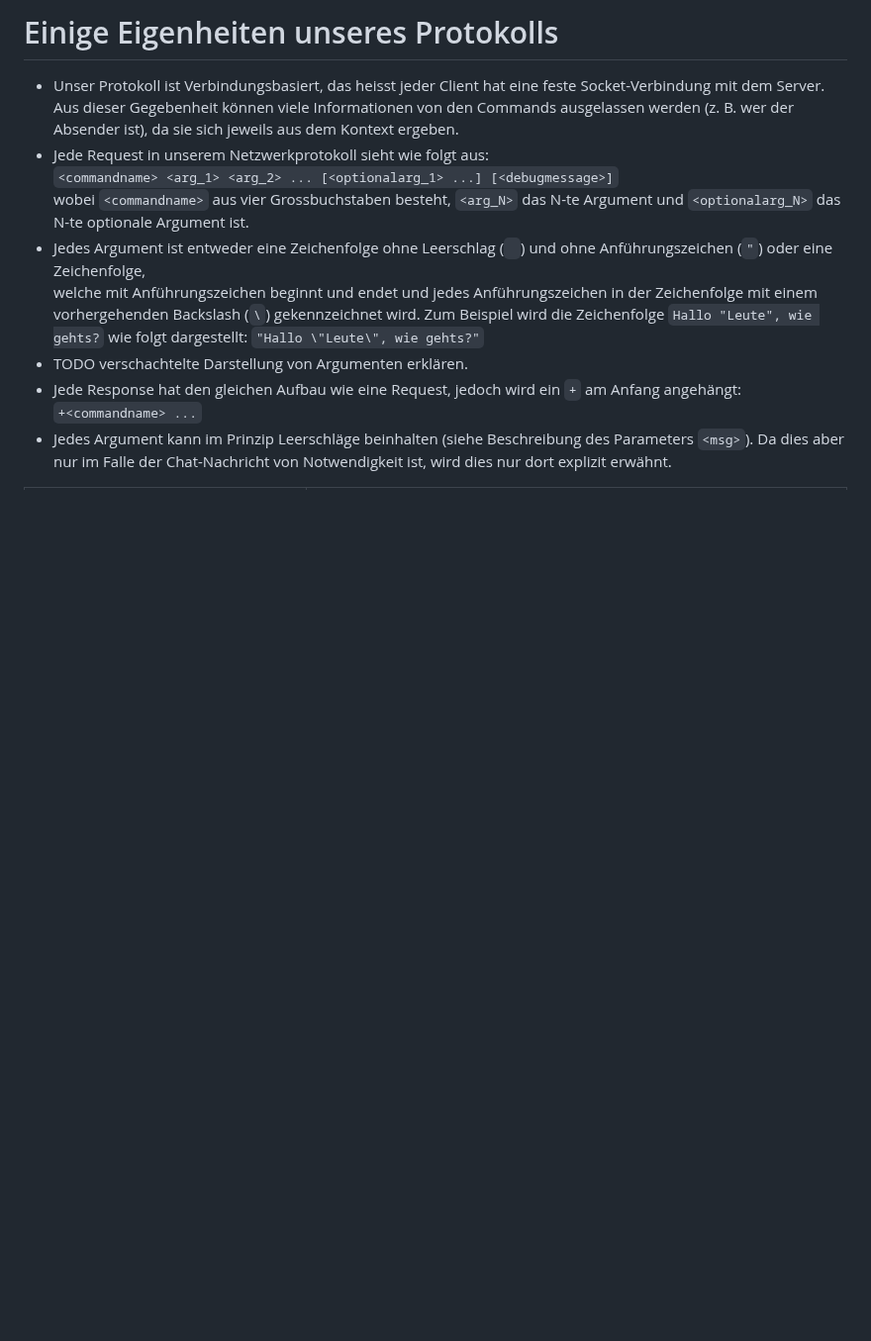
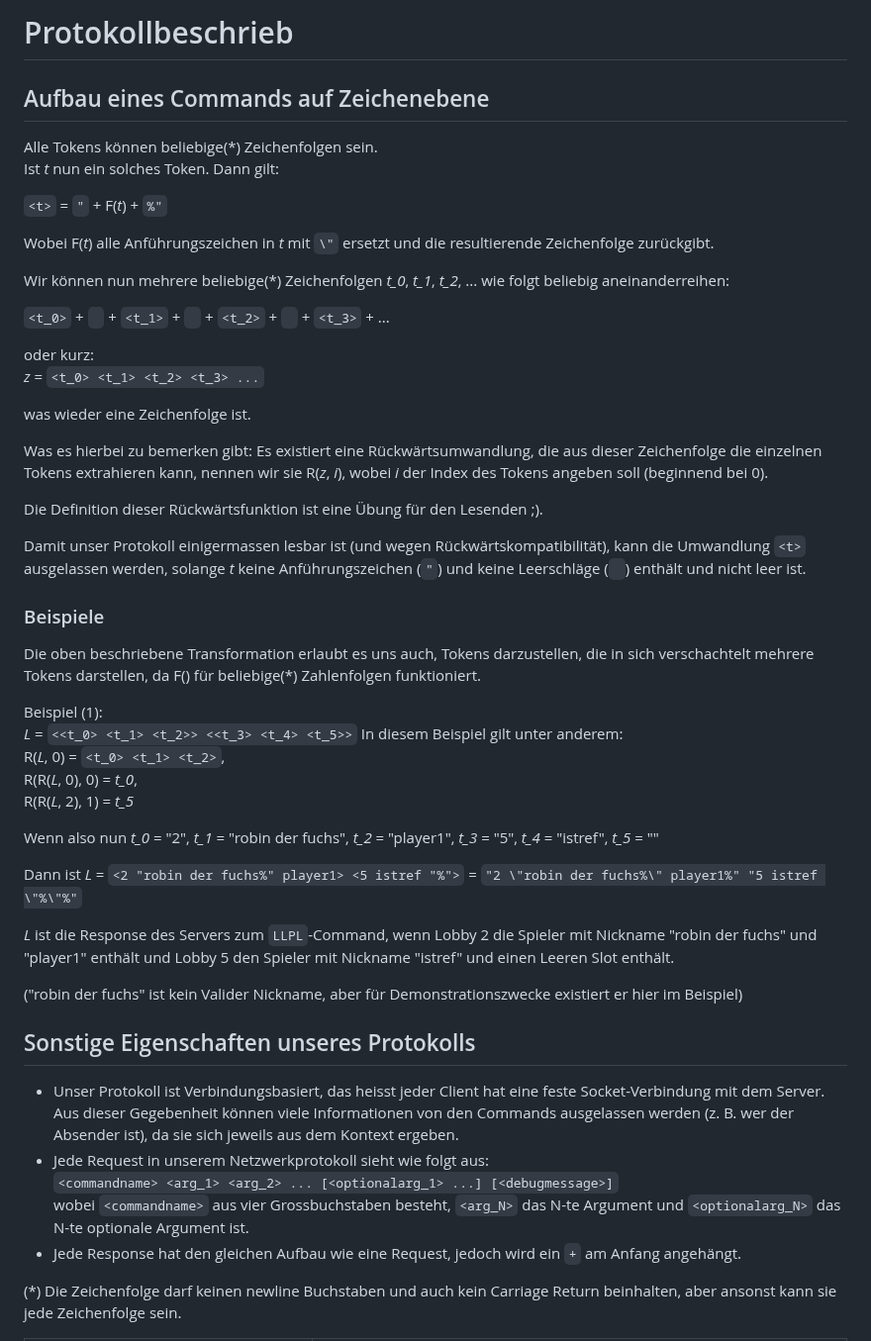
Before and after one commit to p-vf/JavaTiles, a Markdown page: project_documents/networkprotocol.md, the part around one of its changes. Shown at 99% size. Drawn GitHub-style; blank space fills up the shorter version.

Commit message:
chore(network): Add description of nested arguments to networkprotocol.md

````diff
--- a/project_documents/networkprotocol.md
+++ b/project_documents/networkprotocol.md
@@ -1,16 +1,58 @@
-# Einige Eigenheiten unseres Protokolls
+# Protokollbeschrieb
+## Aufbau eines Commands auf Zeichenebene
+Alle Tokens können beliebige(*) Zeichenfolgen sein.
+Ist *t* nun ein solches Token. Dann gilt:
+
+`<t>` = `"` + F(*t*) + `%"`
+
+
+
+Wobei F(*t*) alle Anführungszeichen in *t* mit `\"` ersetzt und die resultierende Zeichenfolge zurückgibt.
+
+Wir können nun mehrere beliebige(*) Zeichenfolgen *t_0*, *t_1*, *t_2*, ... wie folgt beliebig aneinanderreihen:
+
+`<t_0>` + ` ` + `<t_1>` + ` ` + `<t_2>` + ` ` + `<t_3>` + ...
+
+oder kurz:
+*z* = `<t_0> <t_1> <t_2> <t_3> ...`
+
+was wieder eine Zeichenfolge ist.
+
+Was es hierbei zu bemerken gibt: Es existiert eine Rückwärtsumwandlung, die aus dieser Zeichenfolge die einzelnen Tokens extrahieren kann,
+nennen wir sie R(*z*, *i*), wobei *i* der Index des Tokens angeben soll (beginnend bei 0).
+
+Die Definition dieser Rückwärtsfunktion ist eine Übung für den Lesenden ;).
+
+Damit unser Protokoll einigermassen lesbar ist (und wegen Rückwärtskompatibilität), kann die Umwandlung `<t>` ausgelassen werden, solange *t* keine Anführungszeichen (`"`) und keine Leerschläge (` `) enthält und nicht leer ist.
+
+### Beispiele
+Die oben beschriebene Transformation erlaubt es uns auch, Tokens darzustellen, die in sich verschachtelt mehrere Tokens darstellen, da F() für beliebige(*) Zahlenfolgen funktioniert.
+
+Beispiel (1):
+*L* = `<<t_0> <t_1> <t_2>> <<t_3> <t_4> <t_5>>`
+In diesem Beispiel gilt unter anderem:
+R(*L*, 0) = `<t_0> <t_1> <t_2>`,
+R(R(*L*, 0), 0) = *t_0*,
+R(R(*L*, 2), 1) = *t_5*
+
+Wenn also nun *t_0* = "2", *t_1* = "robin der fuchs", *t_2* = "player1", *t_3* = "5", *t_4* = "istref", *t_5* = ""
+
+Dann ist *L* = `<2 "robin der fuchs%" player1> <5 istref "%">`
+  = `"2 \"robin der fuchs%\" player1%" "5 istref \"%\"%"`
+
+*L* ist die Response des Servers zum `LLPL`-Command, wenn Lobby 2 die Spieler mit Nickname "robin der fuchs" und "player1" enthält und Lobby 5 den Spieler mit Nickname "istref" und einen Leeren Slot enthält.
+
+("robin der fuchs" ist kein Valider Nickname, aber für Demonstrationszwecke existiert er hier im Beispiel)
+
+
+## Sonstige Eigenschaften unseres Protokolls
 - Unser Protokoll ist Verbindungsbasiert, das heisst jeder Client hat eine feste Socket-Verbindung mit dem Server.
 Aus dieser Gegebenheit können viele Informationen von den Commands ausgelassen werden (z. B. wer der Absender ist), da sie sich jeweils aus dem Kontext ergeben.
 - Jede Request in unserem Netzwerkprotokoll sieht wie folgt aus:
 ```<commandname> <arg_1> <arg_2> ... [<optionalarg_1> ...] [<debugmessage>]```
 wobei ``<commandname>`` aus vier Grossbuchstaben besteht, `<arg_N>` das N-te Argument und `<optionalarg_N>` das N-te optionale Argument ist.
-- Jedes Argument ist entweder eine Zeichenfolge ohne Leerschlag (` `) und ohne Anführungszeichen (`"`) oder eine Zeichenfolge,
-welche mit Anführungszeichen beginnt und endet und jedes Anführungszeichen in der Zeichenfolge mit einem vorhergehenden
-Backslash (`\`) gekennzeichnet wird. Zum Beispiel wird die Zeichenfolge `Hallo "Leute", wie gehts?` wie folgt dargestellt: `"Hallo \"Leute\", wie gehts?"`
-- TODO verschachtelte Darstellung von Argumenten erklären.
-- Jede Response hat den gleichen Aufbau wie eine Request, jedoch wird ein ``+`` am Anfang angehängt:
-``+<commandname> ...``
-- Jedes Argument kann im Prinzip Leerschläge beinhalten (siehe Beschreibung des Parameters `<msg>`).
-Da dies aber nur im Falle der Chat-Nachricht von Notwendigkeit ist, wird dies nur dort explizit erwähnt.
+- Jede Response hat den gleichen Aufbau wie eine Request, jedoch wird ein ``+`` am Anfang angehängt.
+
+(*) Die Zeichenfolge darf keinen newline Buchstaben und auch kein Carriage Return beinhalten, aber ansonst kann sie jede Zeichenfolge sein.
 
 
````
Also changed, not shown: other parts of project_documents/networkprotocol.md (+37 -29 lines).
